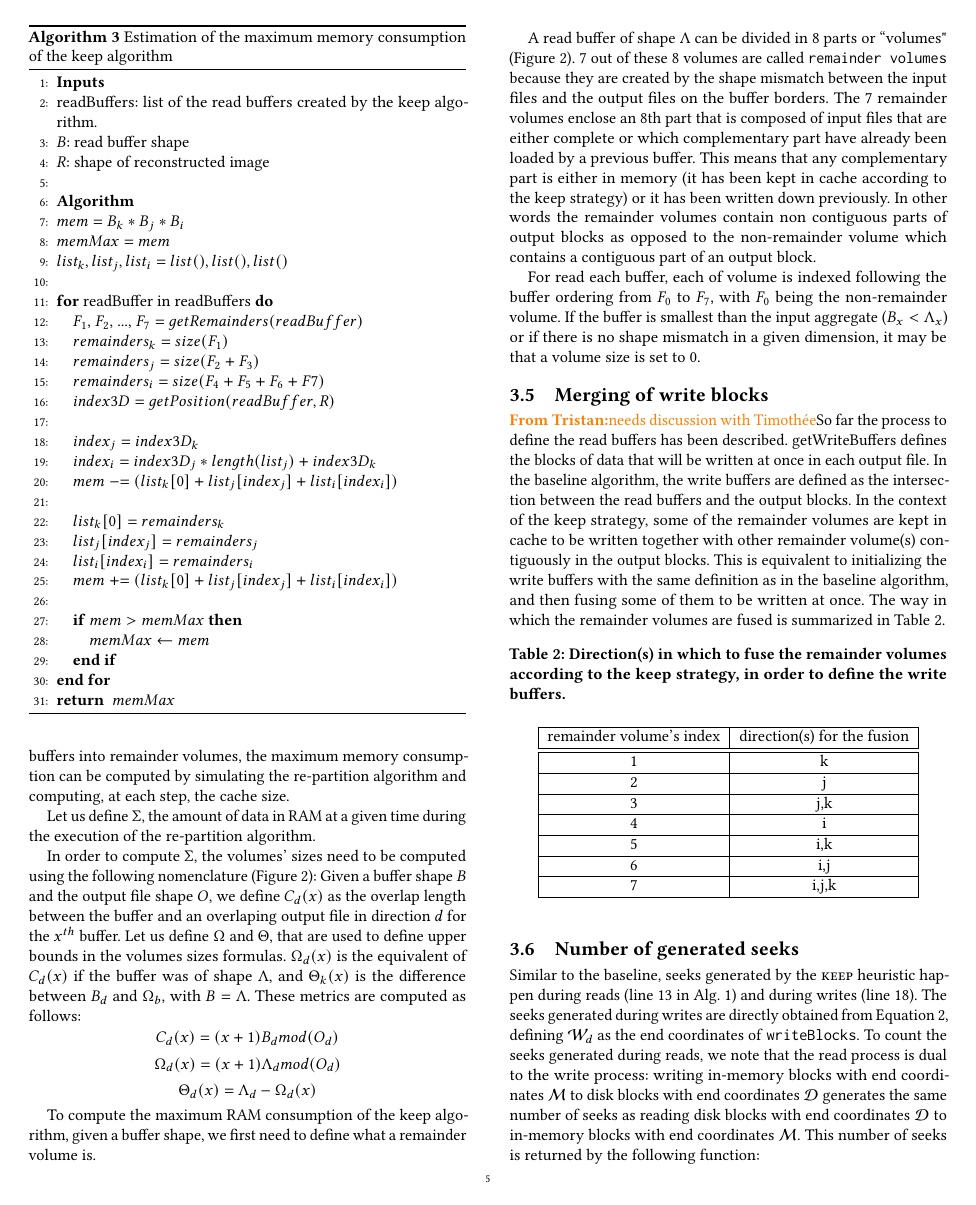
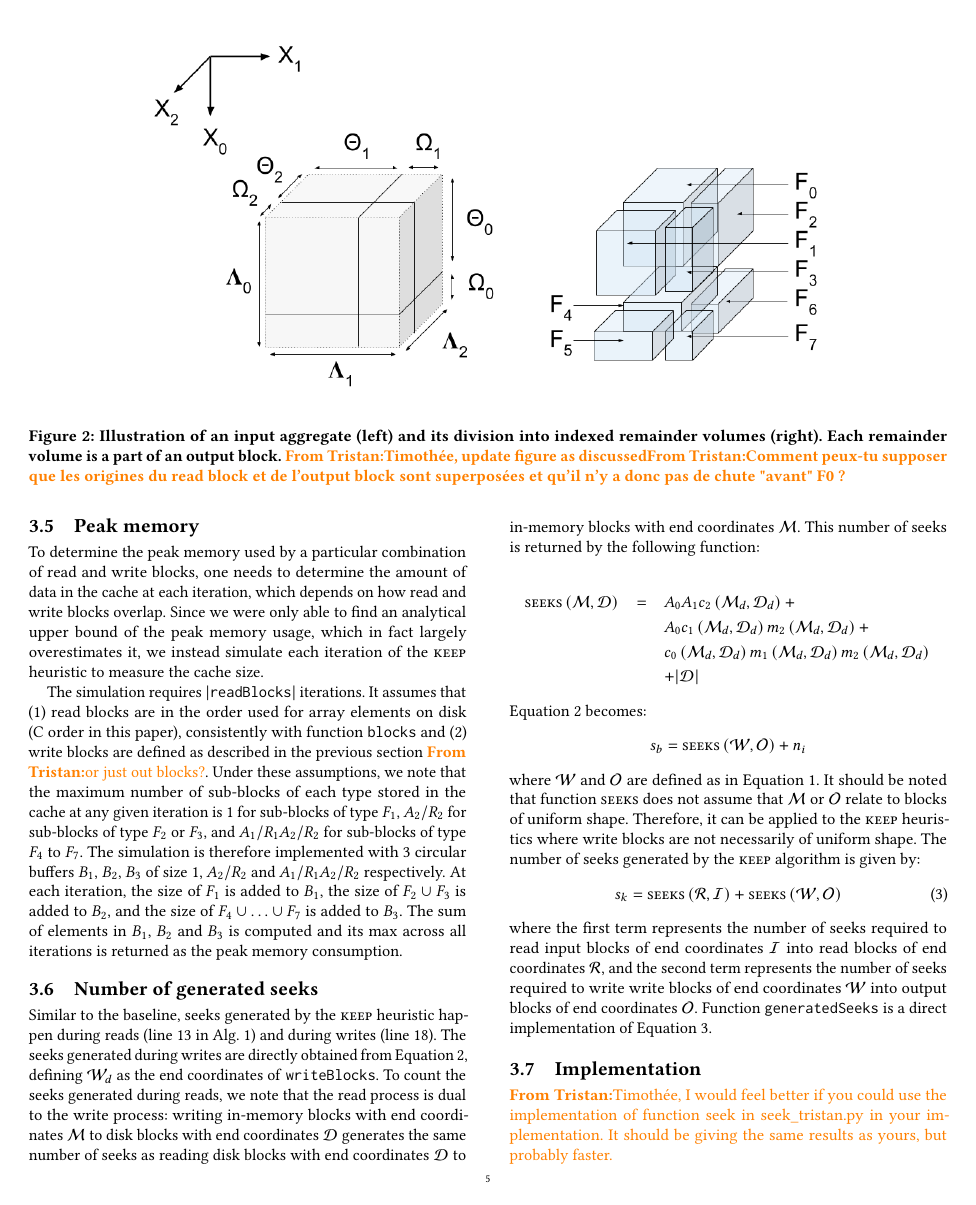
Before and after one commit to big-data-lab-team/paper-repartition, a LaTeX paper (algorithm_paper_v1.tex): page 5 of 12 before the commit and page 5 of 11 after it. Compiled offline with pdfLaTeX.

Commit message:
Edits in section 3

```diff
--- a/algorithm_paper_v1.tex
+++ b/algorithm_paper_v1.tex
@@ -577,36 +529,0 @@ line 27 is the amount of memory used after loading buffer $i+1$.
-\begin{algorithm}
-  \caption{Estimation of the maximum memory consumption of the keep algorithm}
-  \label{algo:max_mem_keep_algorithm}
-  \begin{algorithmic}[1]
-    \STATE \textbf{Inputs}
-    \STATE readBuffers: list of the read buffers created by the keep algorithm.
-    \STATE $B$: read buffer shape
-    \STATE $R$: shape of reconstructed image
-    \STATE
-    \STATE \textbf{Algorithm}
-    \STATE $mem = B_k*B_j*B_i$
-    \STATE $memMax = mem$
-    \STATE $list_k, list_j, list_i = list(), list(), list()$
-    \STATE
-    \FOR{readBuffer in readBuffers}
-      \STATE $F_1$, $F_2$, ..., $F_7= getRemainders(readBuffer)$
-      \STATE $remainders_k = size(F_1)$
-      \STATE $remainders_j = size(F_2+F_3)$
-      \STATE $remainders_i = size(F_4+F_5+F_6+F7)$
-      \STATE $index3D = getPosition(readBuffer,R)$
-      \STATE
-      \STATE $index_j = index3D_k$
-      \STATE $index_i = index3D_j*length(list_j) + index3D_k$
-      \STATE $mem \mathrel{-}= (list_k[0] + list_j[index_j] + list_i[index_i])$
-      \STATE
-      \STATE $list_k[0] = remainders_k$
-      \STATE $list_j[index_j] = remainders_j$
-      \STATE $list_i[index_i] = remainders_i$
-      \STATE $mem \mathrel{+}= (list_k[0] + list_j[index_j] + list_i[index_i])$
-      \STATE
-      \IF{$mem>memMax$}
-        \STATE $memMax\leftarrow mem$
-      \ENDIF
-    \ENDFOR
-    \RETURN $memMax$
-  \end{algorithmic}
@@ -618,42 +531,0 @@ this shape.
-Having partitioned the buffers into remainder volumes, the maximum memory
-consumption can be computed by simulating the re-partition algorithm and
-computing, at each step, the cache size.
-
-Let us define $\Sigma$, the amount of data in RAM at a given time during the
-execution of the re-partition algorithm.
-
-In order to compute $\Sigma$, the volumes' sizes need to be computed using the
-following nomenclature (Figure~\ref{fig:nomenclature_overlaps}):
-Given a buffer shape $B$ and the output file shape $O$, we define $C_d(x)$ as
-the overlap length between the buffer and an overlaping output file in direction
-$d$ for the $x^{th}$ buffer. Let us define $\Omega$ and $\Theta$, that are used
-to define upper bounds in the volumes sizes formulas. $\Omega_d(x)$ is the
-equivalent of $C_d(x)$ if the buffer was of shape $\Lambda$, and $\Theta_k(x)$
-is the difference between $B_d$ and $\Omega_b$, with $B=\Lambda$.
-These metrics are computed as follows:
-$$C_d(x) = (x+1)B_d mod(O_d)$$
-$$\Omega_d(x) = (x+1)\Lambda_d mod(O_d)$$
-$$\Theta_d(x) = \Lambda_d - \Omega_d(x)$$
-
-To compute the maximum RAM consumption of the keep algorithm, given a
-buffer shape, we first need to define what a remainder volume is.
-
-A read buffer of shape $\Lambda$ can be divided in
-8 parts or ``volumes" (Figure~\ref{fig:nomenclature_overlaps}).
-7 out of these 8 volumes are called \texttt{remainder volumes} because
-they are created by the shape mismatch between the input files and the output files on
-the buffer borders.
-The 7 remainder volumes enclose an 8th part that is composed of
-input files that are either complete or which complementary part have already
-been loaded by a previous buffer. This means that any complementary part is either
-in memory (it has been kept in cache according to the keep strategy) or it has
-been written down previously.
-In other words the remainder volumes contain non contiguous parts of output blocks
-as opposed to the non-remainder volume which contains a contiguous part of
-an output block.
-
-For read each buffer, each of volume
-is indexed following the buffer ordering from $F_0$ to $F_7$, with $F_0$ being the
-non-remainder volume. If the buffer is smallest than the input aggregate
-($B_x<\Lambda_x$) or if there is no shape mismatch in a given dimension,
-it may be that a volume size is set to 0.
@@ -666,49 +570,37 @@ Each remainder volume is a part of an output block.}
-\label{fig:nomenclature_overlaps}
-\end{figure*}
+  \centering
+  \includegraphics[scale=0.4]{./figures/figure_3.png}
+  \caption{Illustration of an input aggregate (left) and its division into indexed remainder volumes (right).
+  Each remainder volume is a part of an output block. \tristan{Timothée,
+  update figure as discussed}\tristan{Comment peux-tu supposer que les
+  origines du read block et de l'output block sont superposées et qu'il n'y
+  a donc pas de chute "avant" F0 ?}}
+  \label{fig:nomenclature_overlaps}
+  \end{figure*}
 
+\subsection{Peak memory}
 
-\subsection{Merging of write blocks}
-\tristan{needs discussion with Timothée}
-So far the process to define the read buffers has been described.
-getWriteBuffers defines the blocks of data that will be written at once in each
-output file.
-In the baseline algorithm, the write buffers are defined as the
-intersection between the read buffers and the output blocks.
-In the context of the keep strategy, some of the remainder volumes are kept in cache
-to be written together with other remainder volume(s) contiguously in the output
-blocks.
-This is equivalent to initializing the write buffers with the same definition as
-in the baseline algorithm, and then fusing some of them to be written at once.
-The way in which the remainder volumes are fused is summarized in
-Table~\ref{tab:fusion}.
+To determine the peak memory used by a particular combination of read and
+write blocks, one needs to determine the amount of data in the cache at
+each iteration, which depends on how read and write blocks overlap. Since we were only able to find an analytical
+upper bound of the peak memory usage, which in fact largely overestimates
+it, we instead simulate each iteration of the \keep heuristic to measure
+the cache size.
 
-\begin{table}[ht]
-  \centering
-  \caption{Direction(s) in which to fuse the remainder volumes according to the keep strategy, in order to define the write buffers.}
-
-   \begin{tabular}[t]{ | c | c | }
-   \hline
-   remainder volume's index & direction(s) for the fusion \\
-     \hline\hline
-     1 & k \\
-     \hline
-     2 & j \\
-     \hline
-     3 & j,k \\
-     \hline
-     4 & i \\
-     \hline
-     5 & i,k \\
-     \hline
-     6 & i,j \\
-     \hline
-     7 & i,j,k \\
-     \hline
-   \end{tabular}
-
-   \label{tab:fusion}
-
-\end{table}
+The simulation requires $\vert \texttt{readBlocks} \vert$ iterations. It
+assumes that (1) read blocks are in the order used for array elements on
+disk (C order in this paper), consistently with function \texttt{blocks}
+and (2) write blocks are defined as described in the previous section
+\tristan{or just out blocks?}. Under these assumptions, we note that the
+maximum number of sub-blocks of each type stored in the cache at any given
+iteration is 1 for sub-blocks of type $F_1$, $A_2/R_2$ for sub-blocks of
+type $F_2$ or $F_3$, and $A_1/R_1A_2/R_2$ for sub-blocks of type $F_4$ to
+$F_7$. The simulation is therefore implemented with 3 circular buffers
+$B_1$, $B_2$, $B_3$ of size 1, $A_2/R_2$ and $A_1/R_1A_2/R_2$ respectively.
+At each iteration, the size of $F_1$ is added to $B_1$, the size of $F_2
+\cup F_3$ is added to $B_2$, and the size of $F_4 \cup \ldots \cup F_7$ is
+added to $B_3$. The sum of elements in $B_1$, $B_2$ and $B_3$ is computed
+and its max across all iterations is returned as the peak memory
+consumption.
 
 \subsection{Number of generated seeks}
 
@@ -748,5 +640,5 @@ where the first term represents the number of seeks required to read input
  coordinates $\mathcal{R}$, and the second term represents the number of
  seeks required to write write blocks of end coordinates $\mathcal{W}$ into
  output blocks of end coordinates $\mathcal{O}$. Function
- \texttt{generatedSeeks}, called in Algorithm~\ref{algo:keep} (line 20) is
+ \texttt{generatedSeeks} is
  a direct implementation of Equation~\ref{eq:seeks-keep}.
```
Also changed, not shown: algorithm_paper_v1.tex (220 more changed lines).
